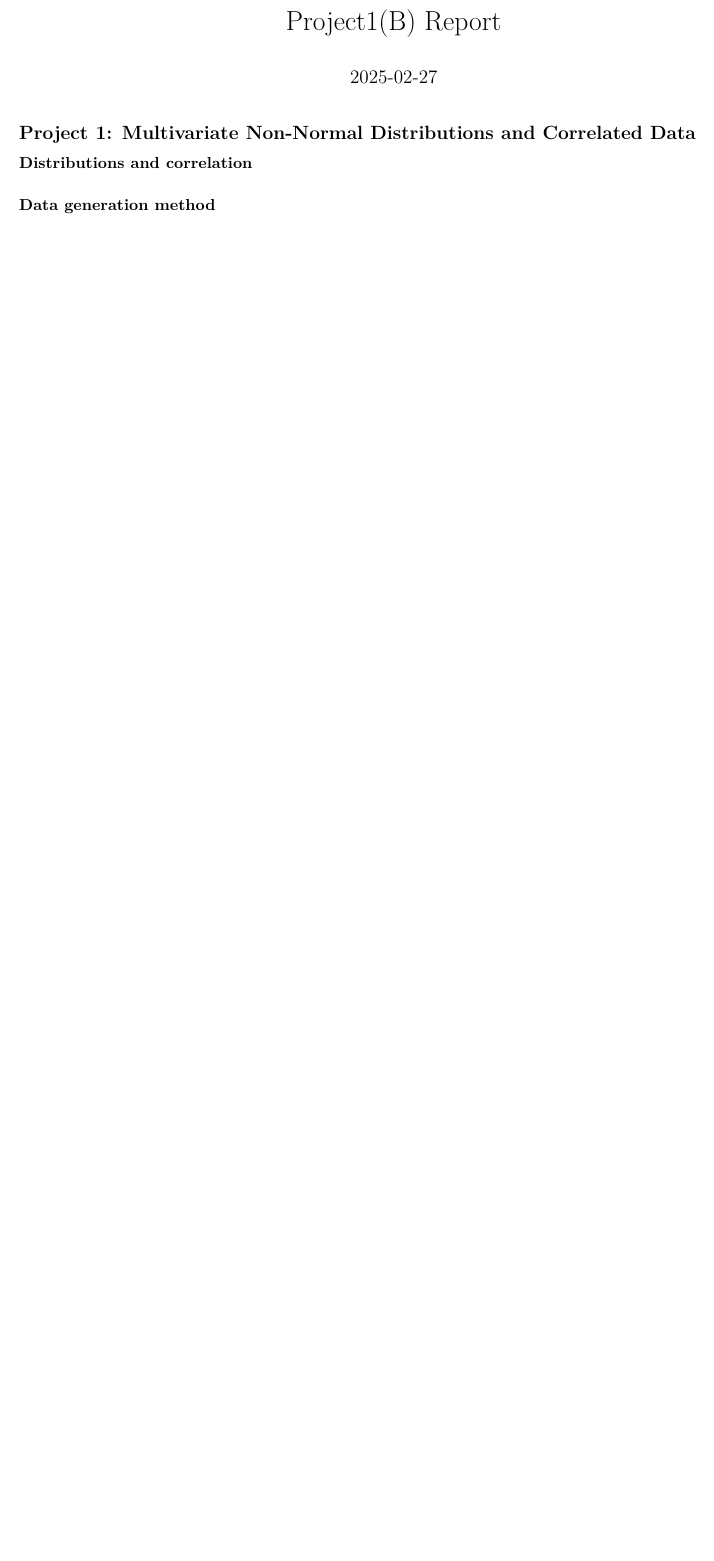
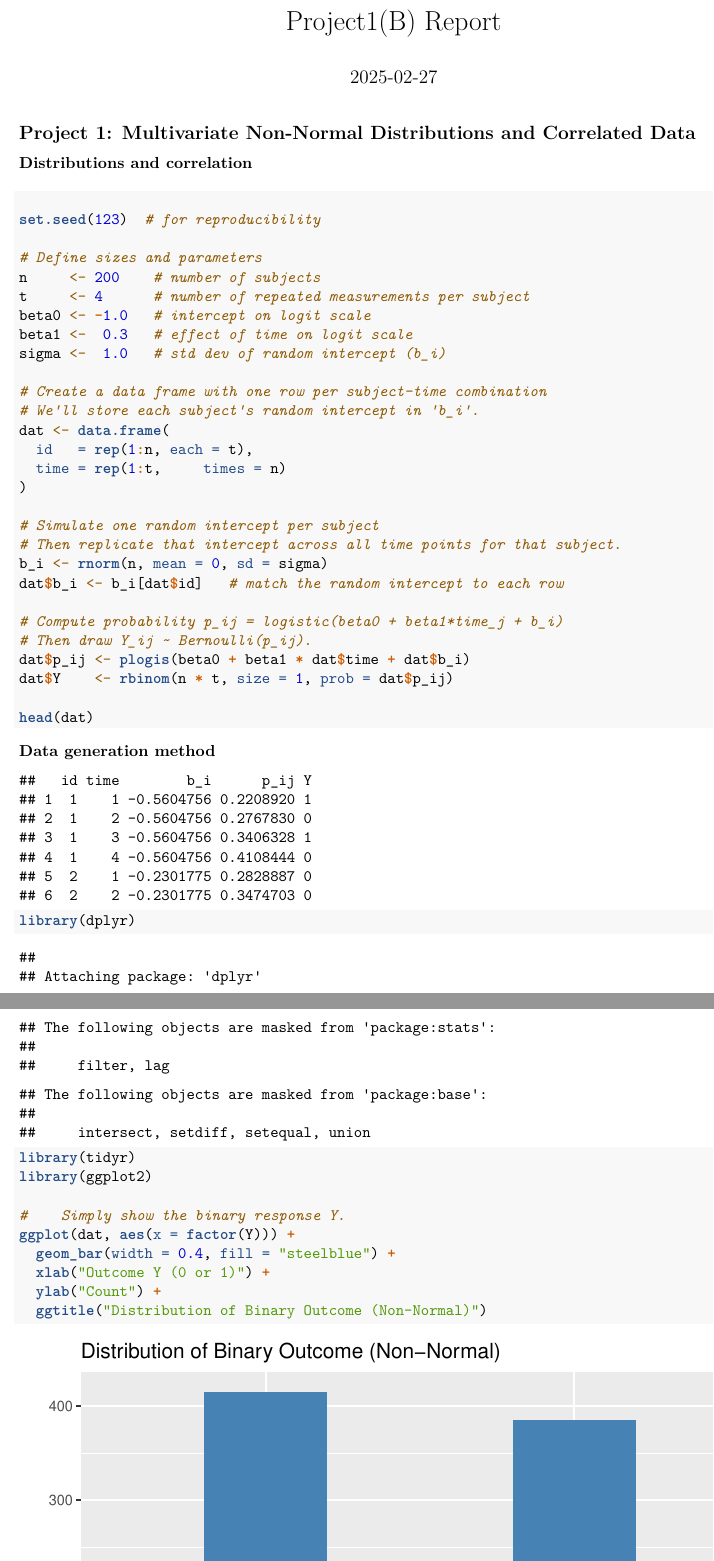
Before and after one commit to Minghe4419/p8160_gp1b, an R Markdown document (project1b_report.Rmd): part of the page before the commit and two parts of pages 1 and 2 of 4 after it, the two joined at a grey line, cut so that both start at the same text, the shorter picture padded with empty space. Rendered offline with R 4.5, knitr and Pandoc, then LaTeX, with nearby package versions.

Commit message:
example implementation

````diff
--- a/project1b_report.Rmd
+++ b/project1b_report.Rmd
@@ -14,3 +14,44 @@ knitr::opts_chunk$set(echo = TRUE)
 
 #### Data generation method
 
+```{r}
+set.seed(123)  # for reproducibility
+
+# Define sizes and parameters
+n     <- 200    # number of subjects
+t     <- 4      # number of repeated measurements per subject
+beta0 <- -1.0   # intercept on logit scale
+beta1 <-  0.3   # effect of time on logit scale
+sigma <-  1.0   # std dev of random intercept (b_i)
+
+# Create a data frame with one row per subject-time combination
+# We'll store each subject's random intercept in 'b_i'.
+dat <- data.frame(
+  id   = rep(1:n, each = t),
+  time = rep(1:t,     times = n)
+)
+
+# Simulate one random intercept per subject
+# Then replicate that intercept across all time points for that subject.
+b_i <- rnorm(n, mean = 0, sd = sigma)
+dat$b_i <- b_i[dat$id]   # match the random intercept to each row
+
+# Compute probability p_ij = logistic(beta0 + beta1*time_j + b_i)
+# Then draw Y_ij ~ Bernoulli(p_ij).
+dat$p_ij <- plogis(beta0 + beta1 * dat$time + dat$b_i)
+dat$Y    <- rbinom(n * t, size = 1, prob = dat$p_ij)
+
+head(dat)
+```
+
+```{r}
+library(dplyr)
+library(tidyr)
+library(ggplot2)
+
+#    Simply show the binary response Y.
+ggplot(dat, aes(x = factor(Y))) +
+  geom_bar(width = 0.4, fill = "steelblue") +
+  xlab("Outcome Y (0 or 1)") +
+  ylab("Count") +
+  ggtitle("Distribution of Binary Outcome (Non-Normal)")
````
Also changed, not shown: project1b_report.pdf (added), project1b_report.Rmd (48 more changed lines).
